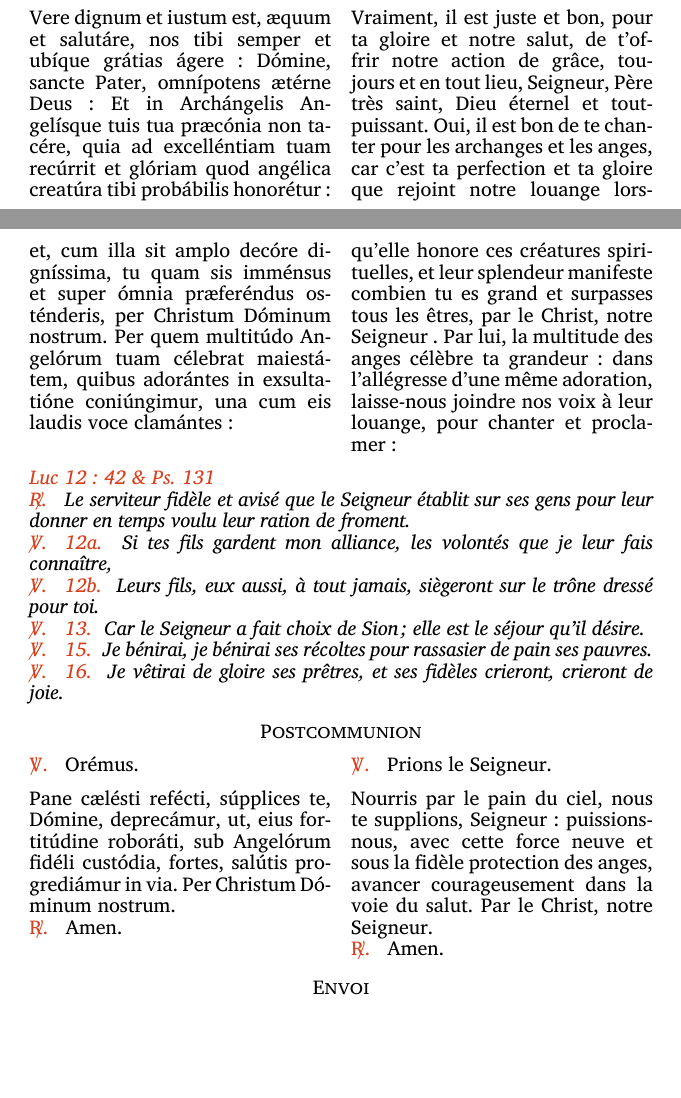
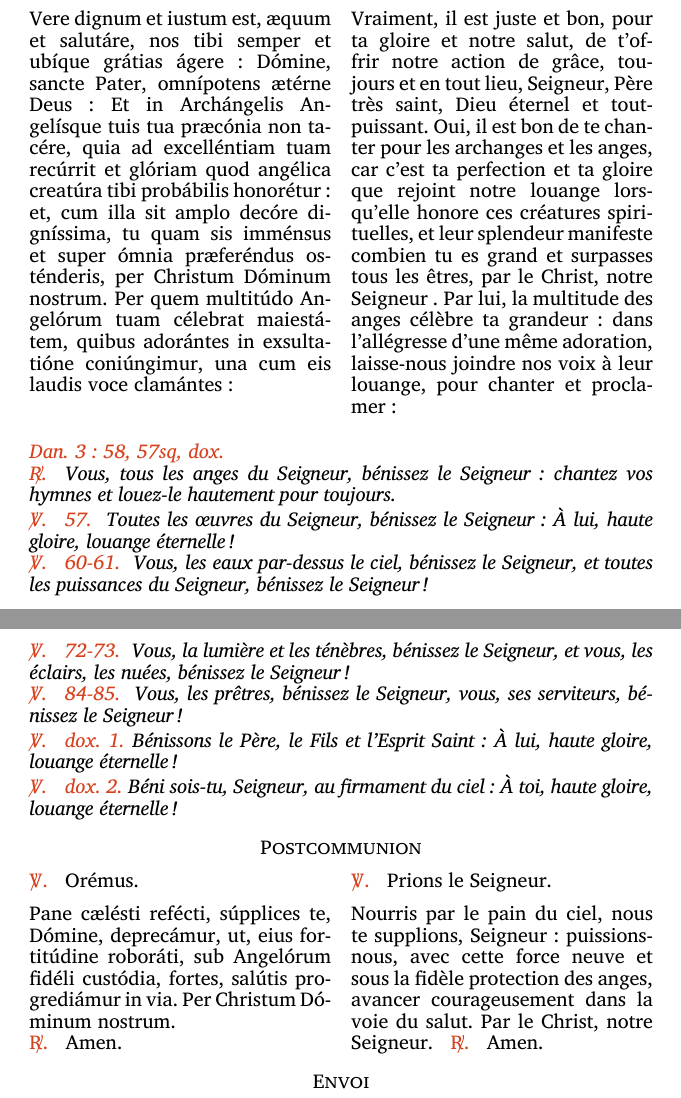
Before and after one commit to xmarteo/Carnet_RG_2022, a LaTeX document (20221024_03_Messe/20221024_03_Messe.tex): two parts of pages 4 and 5 of 5 before the commit and two parts of pages 5 and 6 of 6 after it, joined at a grey line, cut so that both start at the same text, the shorter picture padded with empty space. Compiled offline with LuaLaTeX; a missing font is replaced by an installed copy or a similar font.

Commit message:
Messe du lundi : ajout des neumes pour l'OF, pagination, ajout des V/ de communion

```diff
--- a/20221024_03_Messe/20221024_03_Messe.tex
+++ b/20221024_03_Messe/20221024_03_Messe.tex
@@ -252,13 +256,14 @@ pour chanter et proclamer:
 
 \gscore{co_benedicite}
 
-\rubrique{Luc 12 : 42 \& Ps. 131}\\
-\emph{\rr Le serviteur fidèle et avisé que le Seigneur établit sur ses gens pour leur donner en temps voulu leur ration de froment.\\
-\vv \rubrique{\emph{12a. }} Si tes fils gardent mon alliance, les volontés que je leur fais connaître,\\
-\vv \rubrique{\emph{12b. }} Leurs fils, eux aussi, à tout jamais, siègeront sur le trône dressé pour toi.\\
-\vv \rubrique{\emph{13. }} Car le Seigneur a fait choix de Sion ; elle est le séjour qu'il désire.\\
-\vv \rubrique{\emph{15. }} Je bénirai, je bénirai ses récoltes pour rassasier de pain ses pauvres.\\
-\vv \rubrique{\emph{16. }} Je vêtirai de gloire ses prêtres, et ses fidèles crieront, crieront de joie.
+\rubrique{Dan. 3 : 58, 57sq, dox.}\\
+\emph{\rr Vous, tous les anges du Seigneur, bénissez le Seigneur: chantez vos hymnes et louez-le hautement pour toujours.\\
+\vv \rubrique{\emph{57. }} Toutes les œuvres du Seigneur, bénissez le Seigneur : À lui, haute gloire, louange éternelle !\\
+\vv \rubrique{\emph{60-61. }} Vous, les eaux par-dessus le ciel, bénissez le Seigneur, et toutes les puissances du Seigneur, bénissez le Seigneur !\\
+\vv \rubrique{\emph{72-73. }} Vous, la lumière et les ténèbres, bénissez le Seigneur, et vous, les éclairs, les nuées, bénissez le Seigneur !\\
+\vv \rubrique{\emph{84-85. }} Vous, les prêtres, bénissez le Seigneur, vous, ses serviteurs, bénissez le Seigneur !\\
+\vv \rubrique{\emph{dox. 1.}} Bénissons le Père, le Fils et l'Esprit Saint : À lui, haute gloire, louange éternelle !\\
+\vv \rubrique{\emph{dox. 2.}} Béni sois-tu, Seigneur, au firmament du ciel : À toi, haute gloire, louange éternelle !
 }
 
 \paragraph{Postcommunion}
@@ -280,14 +285,11 @@ nous te supplions, Seigneur:
 puissions-nous, avec cette force neuve
 et sous la fidèle protection des anges,
 avancer courageusement dans la voie du salut.
-Par le Christ, notre Seigneur.\\
-\rr Amen.
+Par le Christ, notre Seigneur.\capsaut\rr Amen.
 \end{paracol}
 
 \paragraph{Envoi}
 
 \smallscore{or12--dominus_vobiscum_..._benedicat_(b)--solesmes}
 
-\begin{paracol}{2}
-\end{paracol}
 \end{document}
```
Also changed, not shown: 20221024_03_Messe/20221024_03_Messe.pdf, 20221024_03_Messe/20221024_03_Messe.tex (8 more changed lines), 5 other files.
